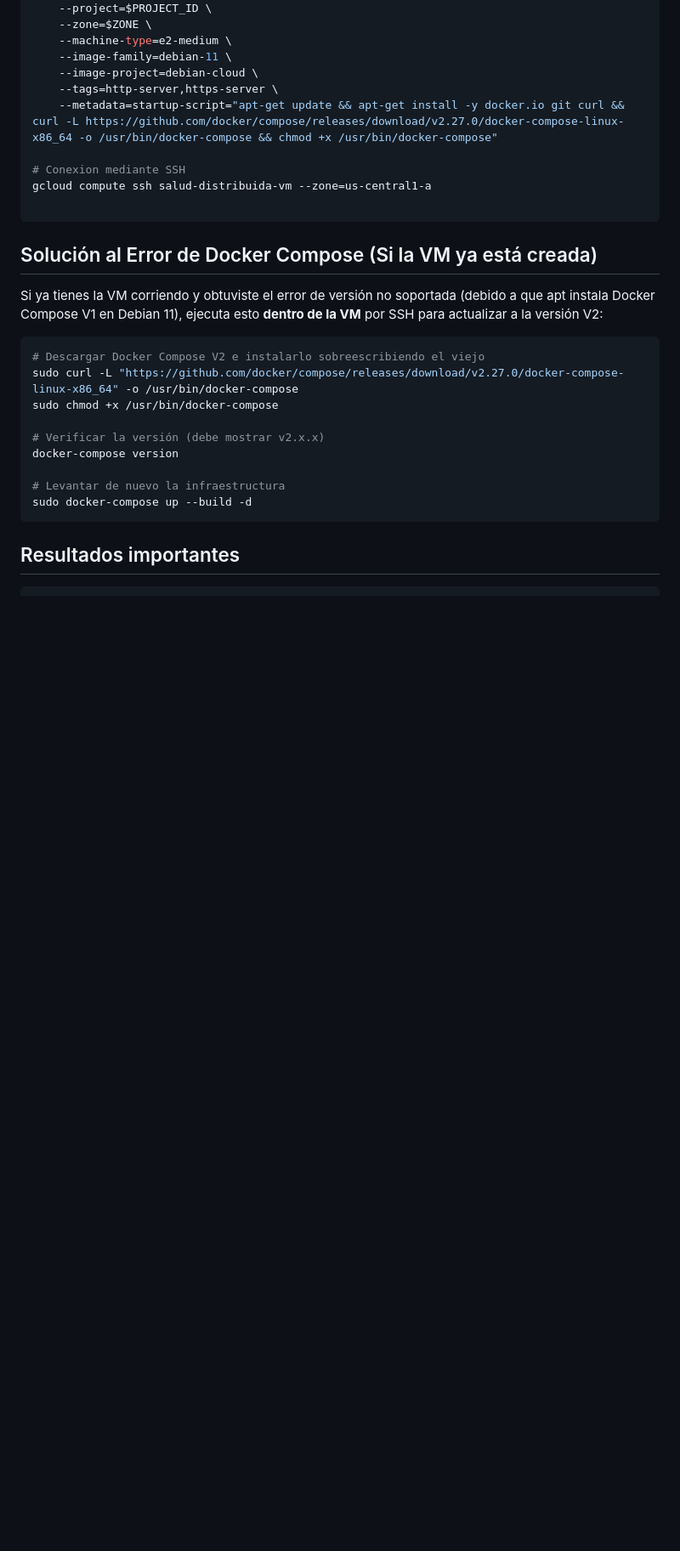
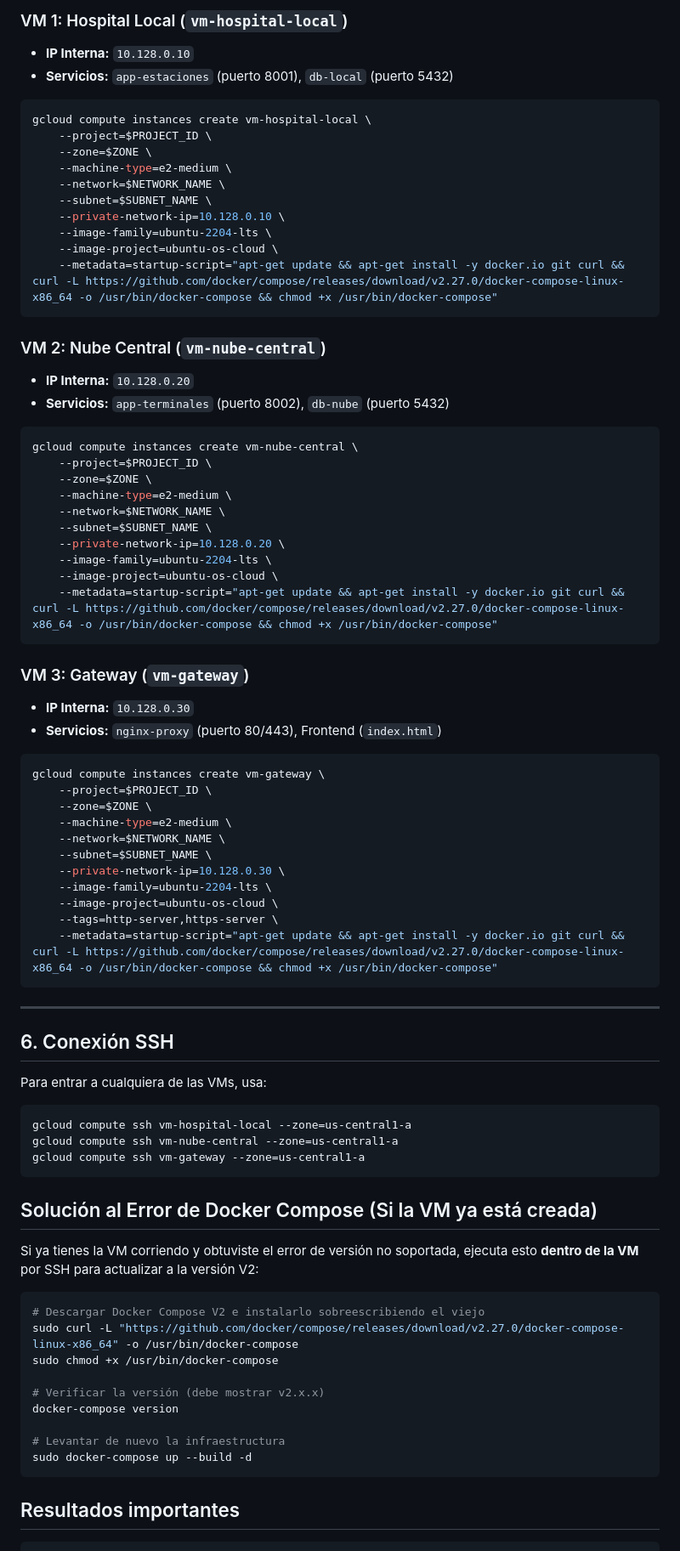
Before and after one commit to maruzs/Proyecto-OSDS, a Markdown page: GCPCommands.md, the part around one of its changes. Shown at 85% size. GitHub-like rendering; blank space fills up the shorter version.

````diff
--- a/GCPCommands.md
+++ b/GCPCommands.md
@@ -22,19 +84,70 @@ gcloud compute instances create $VM_NAME \
+### VM 1: Hospital Local (`vm-hospital-local`)
+* **IP Interna:** `10.128.0.10`
+* **Servicios:** `app-estaciones` (puerto 8001), `db-local` (puerto 5432)
+
+```bash
+gcloud compute instances create vm-hospital-local \
     --project=$PROJECT_ID \
     --zone=$ZONE \
     --machine-type=e2-medium \
-    --image-family=debian-11 \
-    --image-project=debian-cloud \
+    --network=$NETWORK_NAME \
+    --subnet=$SUBNET_NAME \
+    --private-network-ip=10.128.0.10 \
+    --image-family=ubuntu-2204-lts \
+    --image-project=ubuntu-os-cloud \
+    --metadata=startup-script="apt-get update && apt-get install -y docker.io git curl && curl -L https://github.com/docker/compose/releases/download/v2.27.0/docker-compose-linux-x86_64 -o /usr/bin/docker-compose && chmod +x /usr/bin/docker-compose"
+```
+
+### VM 2: Nube Central (`vm-nube-central`)
+* **IP Interna:** `10.128.0.20`
+* **Servicios:** `app-terminales` (puerto 8002), `db-nube` (puerto 5432)
+
+```bash
+gcloud compute instances create vm-nube-central \
+    --project=$PROJECT_ID \
+    --zone=$ZONE \
+    --machine-type=e2-medium \
+    --network=$NETWORK_NAME \
+    --subnet=$SUBNET_NAME \
+    --private-network-ip=10.128.0.20 \
+    --image-family=ubuntu-2204-lts \
+    --image-project=ubuntu-os-cloud \
+    --metadata=startup-script="apt-get update && apt-get install -y docker.io git curl && curl -L https://github.com/docker/compose/releases/download/v2.27.0/docker-compose-linux-x86_64 -o /usr/bin/docker-compose && chmod +x /usr/bin/docker-compose"
+```
+
+### VM 3: Gateway (`vm-gateway`)
+* **IP Interna:** `10.128.0.30`
+* **Servicios:** `nginx-proxy` (puerto 80/443), Frontend (`index.html`)
+
+```bash
+gcloud compute instances create vm-gateway \
+    --project=$PROJECT_ID \
+    --zone=$ZONE \
+    --machine-type=e2-medium \
+    --network=$NETWORK_NAME \
+    --subnet=$SUBNET_NAME \
+    --private-network-ip=10.128.0.30 \
+    --image-family=ubuntu-2204-lts \
+    --image-project=ubuntu-os-cloud \
     --tags=http-server,https-server \
     --metadata=startup-script="apt-get update && apt-get install -y docker.io git curl && curl -L https://github.com/docker/compose/releases/download/v2.27.0/docker-compose-linux-x86_64 -o /usr/bin/docker-compose && chmod +x /usr/bin/docker-compose"
+```
 
-# Conexion mediante SSH
-gcloud compute ssh salud-distribuida-vm --zone=us-central1-a
+---
 
+## 6. Conexión SSH
+
+Para entrar a cualquiera de las VMs, usa:
+
+```bash
+gcloud compute ssh vm-hospital-local --zone=us-central1-a
+gcloud compute ssh vm-nube-central --zone=us-central1-a
+gcloud compute ssh vm-gateway --zone=us-central1-a
 ```
 
 ## Solución al Error de Docker Compose (Si la VM ya está creada)
 
-Si ya tienes la VM corriendo y obtuviste el error de versión no soportada (debido a que apt instala Docker Compose V1 en Debian 11), ejecuta esto **dentro de la VM** por SSH para actualizar a la versión V2:
+Si ya tienes la VM corriendo y obtuviste el error de versión no soportada, ejecuta esto **dentro de la VM** por SSH para actualizar a la versión V2:
 
 ```bash
 # Descargar Docker Compose V2 e instalarlo sobreescribiendo el viejo
````
Also changed, not shown: other parts of GCPCommands.md (+71 -9 lines).
